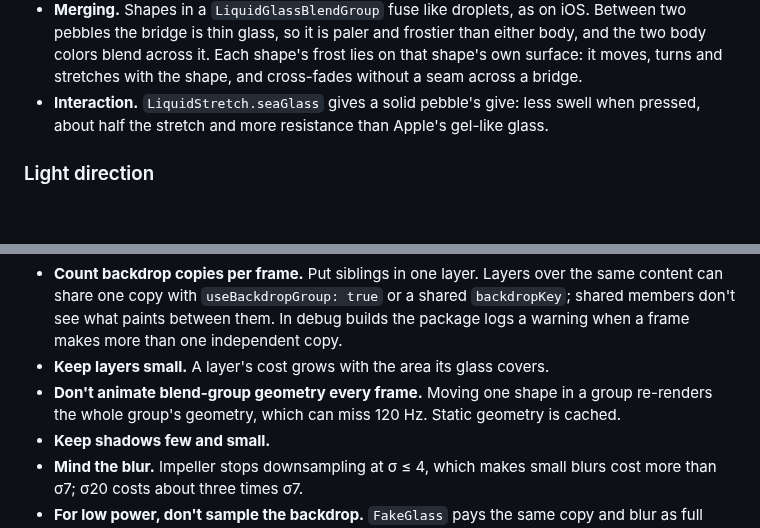
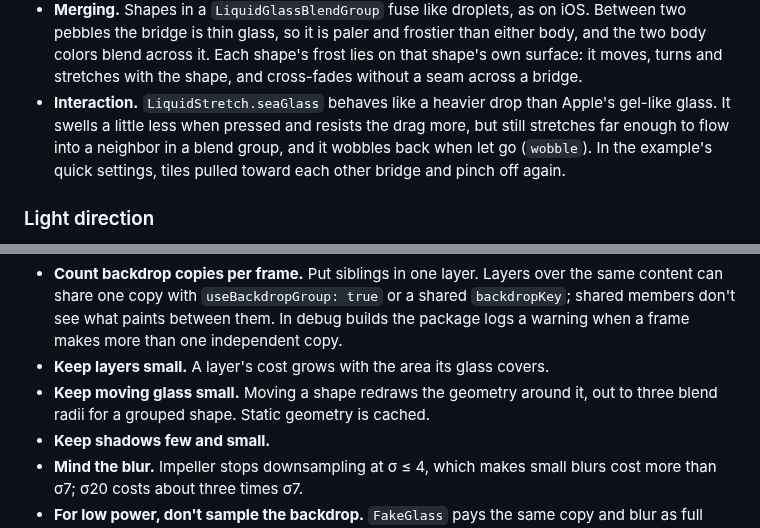
Before and after one commit to ceoansalabs/flutter_sea_glass, a Markdown page: README.md, 2 parts joined by grey strips. GitHub-like rendering; blank space fills up the shorter version.

```diff
--- a/README.md
+++ b/README.md
@@ -370,9 +377,11 @@ differ:
   shape's frost lies on that shape's own surface: it moves, turns and
   stretches with the shape, and cross-fades without a seam across a
   bridge.
-- **Interaction.** `LiquidStretch.seaGlass` gives a solid pebble's give:
-  less swell when pressed, about half the stretch and more resistance than
-  Apple's gel-like glass.
+- **Interaction.** `LiquidStretch.seaGlass` behaves like a heavier drop than
+  Apple's gel-like glass. It swells a little less when pressed and resists
+  the drag more, but still stretches far enough to flow into a neighbor in a
+  blend group, and it wobbles back when let go (`wobble`). In the example's
+  quick settings, tiles pulled toward each other bridge and pinch off again.
 
 ### Light direction
 
@@ -590,9 +606,9 @@ Best practices:
   debug builds the package logs a warning when a frame makes more than one
   independent copy.
 - **Keep layers small.** A layer's cost grows with the area its glass covers.
-- **Don't animate blend-group geometry every frame.** Moving one shape in a
-  group re-renders the whole group's geometry, which can miss 120 Hz. Static
-  geometry is cached.
+- **Keep moving glass small.** Moving a shape redraws the geometry around
+  it, out to three blend radii for a grouped shape. Static geometry is
+  cached.
 - **Keep shadows few and small.**
 - **Mind the blur.** Impeller stops downsampling at σ ≤ 4, which makes small
   blurs cost more than σ7; σ20 costs about three times σ7.
```
Also changed, not shown: other parts of README.md (+18 -4 lines), CHANGELOG.md (+27 -2 lines), doc/readme/sea-glass-dark.jpg, doc/readme/sea-glass-light.jpg, 6 other files.
